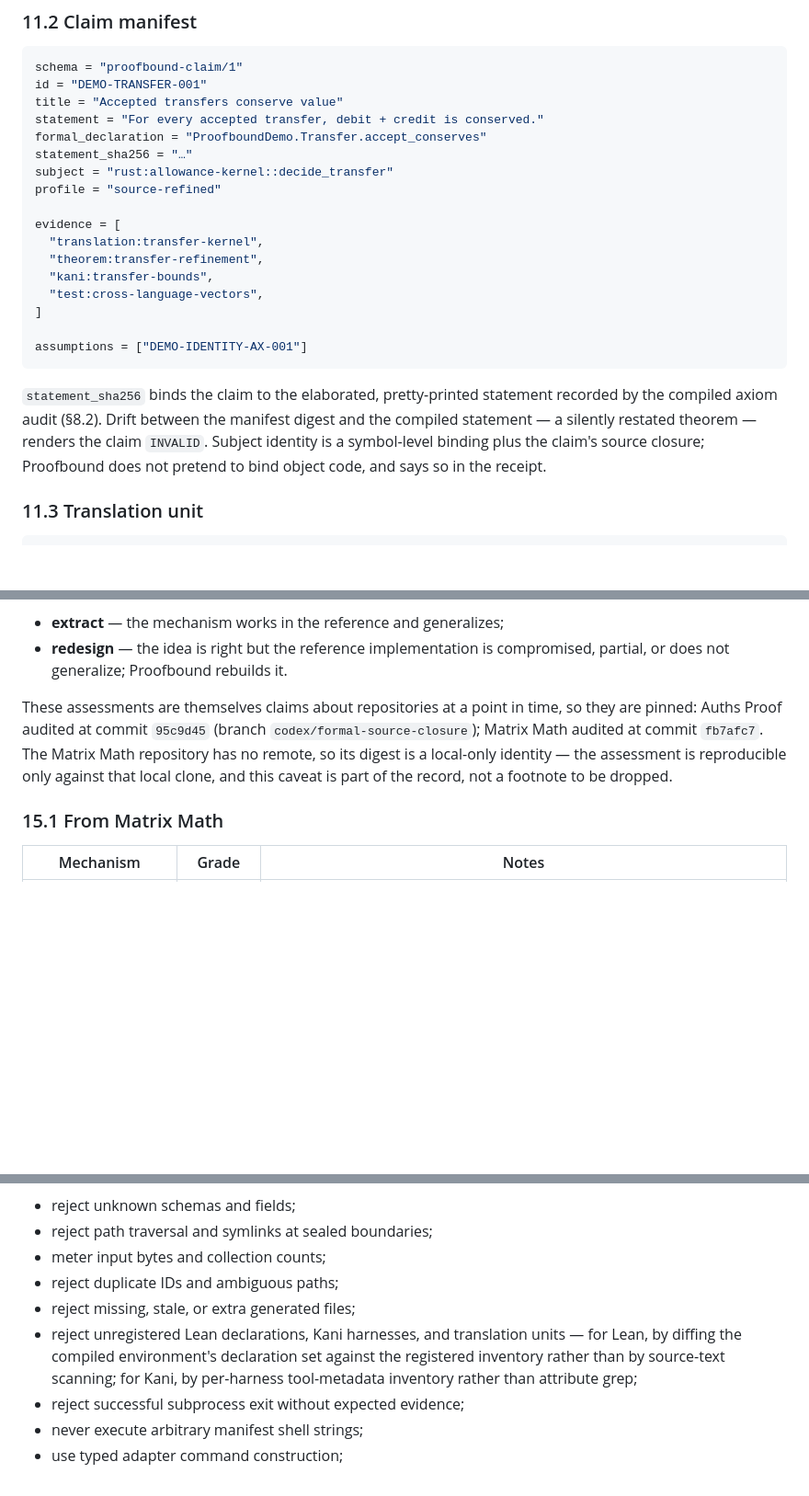
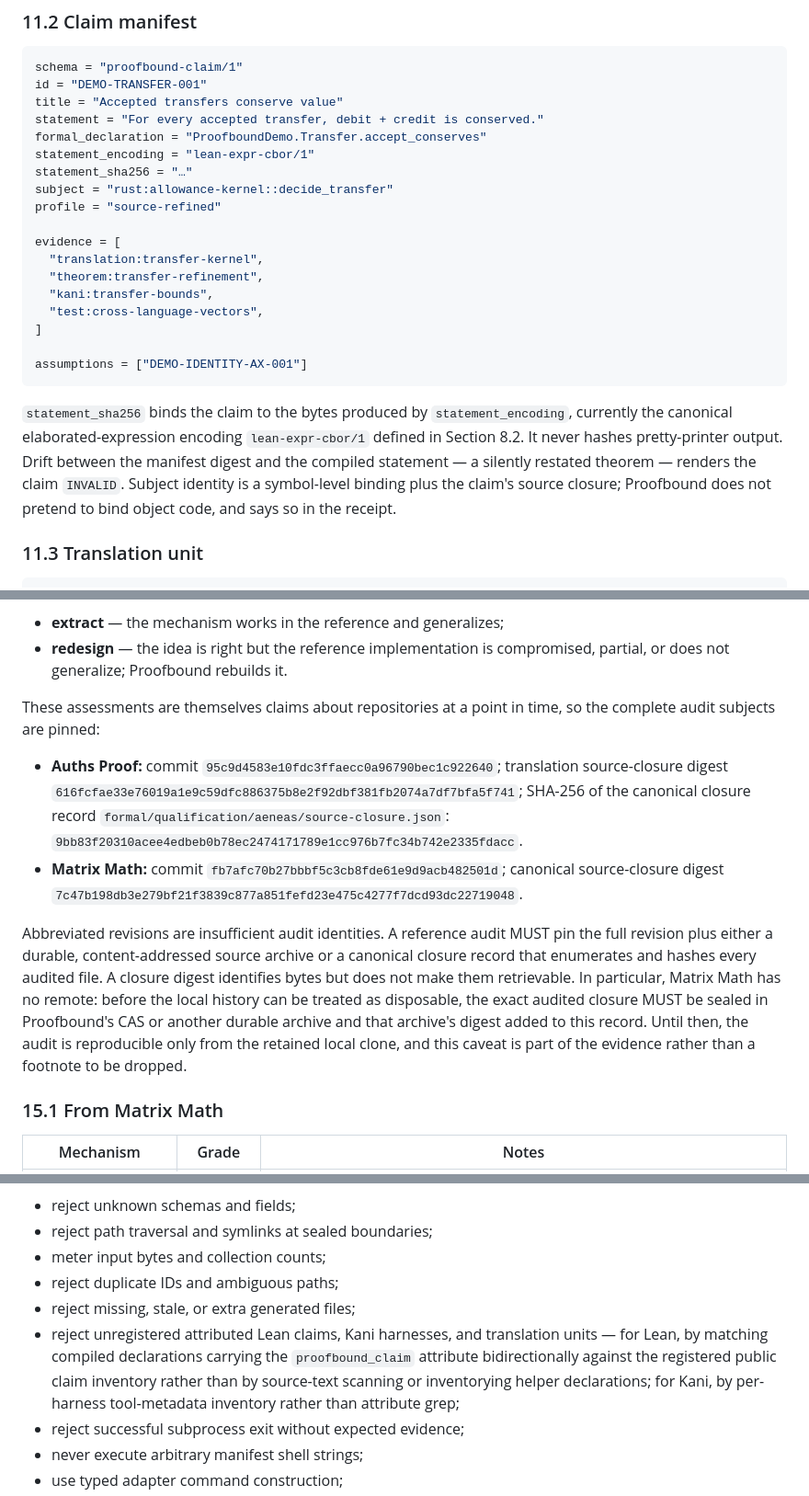
Before and after one commit to bordumb/proof-bound, a Markdown page: docs/specs/0001_initial_spec.md, 3 parts joined by grey strips. Shown at 92% size. GitHub-like rendering; blank space fills up the shorter version.

````diff
--- a/docs/specs/0001_initial_spec.md
+++ b/docs/specs/0001_initial_spec.md
@@ -850,6 +900,7 @@ id = "DEMO-TRANSFER-001"
 title = "Accepted transfers conserve value"
 statement = "For every accepted transfer, debit + credit is conserved."
 formal_declaration = "ProofboundDemo.Transfer.accept_conserves"
+statement_encoding = "lean-expr-cbor/1"
 statement_sha256 = "…"
 subject = "rust:allowance-kernel::decide_transfer"
 profile = "source-refined"
@@ -864,12 +915,13 @@ evidence = [
 assumptions = ["DEMO-IDENTITY-AX-001"]
 ```
 
-`statement_sha256` binds the claim to the elaborated, pretty-printed statement
-recorded by the compiled axiom audit (§8.2). Drift between the manifest digest
-and the compiled statement — a silently restated theorem — renders the claim
-`INVALID`. Subject identity is a symbol-level binding plus the claim's source
-closure; Proofbound does not pretend to bind object code, and says so in the
-receipt.
+`statement_sha256` binds the claim to the bytes produced by
+`statement_encoding`, currently the canonical elaborated-expression encoding
+`lean-expr-cbor/1` defined in Section 8.2. It never hashes pretty-printer output.
+Drift between the manifest digest and the compiled statement — a silently
+restated theorem — renders the claim `INVALID`. Subject identity is a
+symbol-level binding plus the claim's source closure; Proofbound does not
+pretend to bind object code, and says so in the receipt.
 
 ### 11.3 Translation unit
 
@@ -1217,11 +1286,27 @@ rule to its own provenance. Each item below is therefore graded:
   compromised, partial, or does not generalize; Proofbound rebuilds it.
 
 These assessments are themselves claims about repositories at a point in
-time, so they are pinned: Auths Proof audited at commit `95c9d45` (branch
-`codex/formal-source-closure`); Matrix Math audited at commit `fb7afc7`.
-The Matrix Math repository has no remote, so its digest is a local-only
-identity — the assessment is reproducible only against that local clone,
-and this caveat is part of the record, not a footnote to be dropped.
+time, so the complete audit subjects are pinned:
+
+- **Auths Proof:** commit
+  `95c9d4583e10fdc3ffaecc0a96790bec1c922640`; translation source-closure
+  digest `616fcfae33e76019a1e9c59dfc886375b8e2f92dbf381fb2074a7df7bfa5f741`;
+  SHA-256 of the canonical closure record
+  `formal/qualification/aeneas/source-closure.json`:
+  `9bb83f20310acee4edbeb0b78ec2474171789e1cc976b7fc34b742e2335fdacc`.
+- **Matrix Math:** commit
+  `fb7afc70b27bbbf5c3cb8fde61e9d9acb482501d`; canonical source-closure
+  digest `7c47b198db3e279bf21f3839c877a851fefd23e475c4277f7dcd93dc22719048`.
+
+Abbreviated revisions are insufficient audit identities. A reference audit
+MUST pin the full revision plus either a durable, content-addressed source
+archive or a canonical closure record that enumerates and hashes every audited
+file. A closure digest identifies bytes but does not make them retrievable. In
+particular, Matrix Math has no remote: before the local history can be treated
+as disposable, the exact audited closure MUST be sealed in Proofbound's CAS or
+another durable archive and that archive's digest added to this record. Until
+then, the audit is reproducible only from the retained local clone, and this
+caveat is part of the evidence rather than a footnote to be dropped.
 
 ### 15.1 From Matrix Math
 
@@ -1354,10 +1439,12 @@ It MUST:
 - meter input bytes and collection counts;
 - reject duplicate IDs and ambiguous paths;
 - reject missing, stale, or extra generated files;
-- reject unregistered Lean declarations, Kani harnesses, and translation
-  units — for Lean, by diffing the compiled environment's declaration set
-  against the registered inventory rather than by source-text scanning; for
-  Kani, by per-harness tool-metadata inventory rather than attribute grep;
+- reject unregistered attributed Lean claims, Kani harnesses, and translation
+  units — for Lean, by matching compiled declarations carrying the
+  `proofbound_claim` attribute bidirectionally against the registered public
+  claim inventory rather than by source-text scanning or inventorying helper
+  declarations; for Kani, by per-harness tool-metadata inventory rather than
+  attribute grep;
 - reject successful subprocess exit without expected evidence;
 - never execute arbitrary manifest shell strings;
 - use typed adapter command construction;
````
Also changed, not shown: other parts of docs/specs/0001_initial_spec.md (+92 -24 lines).
